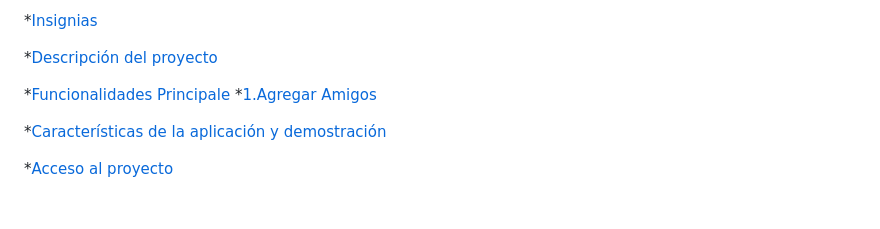
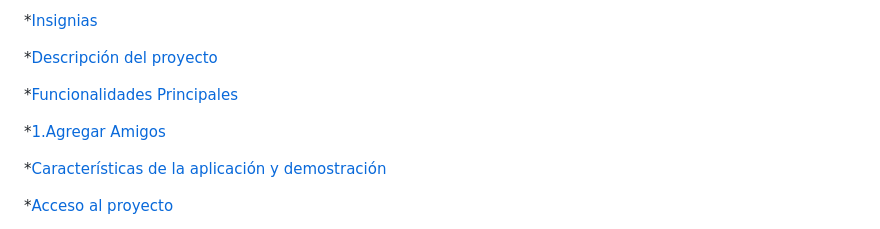
Before and after one commit to AndresMena1979/challenge-amigo-secreto, a Markdown page: README.md, the part around the change. Rendered like a GitHub page; blank space fills up the shorter version.

```diff
--- a/README.md
+++ b/README.md
@@ -8,8 +8,9 @@
 
 *[Descripción del proyecto](#Descripción-del-Proyecto)
 
-*[Funcionalidades Principale](#Funcionalidades-Principales)
-  *[1.Agregar Amigos](#Agregar-Amigos)
+*[Funcionalidades Principales](#Funcionalidades-Principales)
+
+*[1.Agregar Amigos](#Agregar-Amigos)
 
 *[Características de la aplicación y demostración](#Características-de-la-aplicación-y-demostración)
 
```
